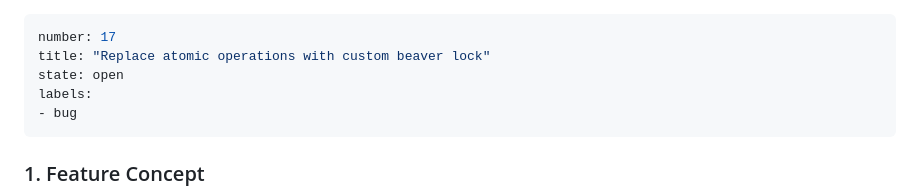
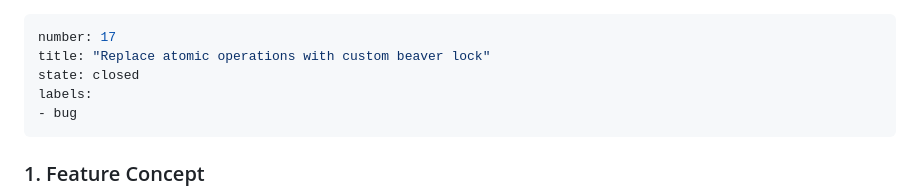
Before and after one commit to syalia-srl/beaver, a Markdown page: issues/closed/17-replace-atomic-operations-with-custom-beaver-lock.md, the part around the change. Drawn GitHub-style.

Commit message:
Sync issues

```diff
--- a/issues/17-replace-atomic-operations-with-custom-beaver-lock.md
+++ b/issues/closed/17-replace-atomic-operations-with-custom-beaver-lock.md
@@ -1,7 +1,7 @@
 ---
 number: 17
 title: "Replace atomic operations with custom beaver lock"
-state: open
+state: closed
 labels:
 - bug
 ---
```
